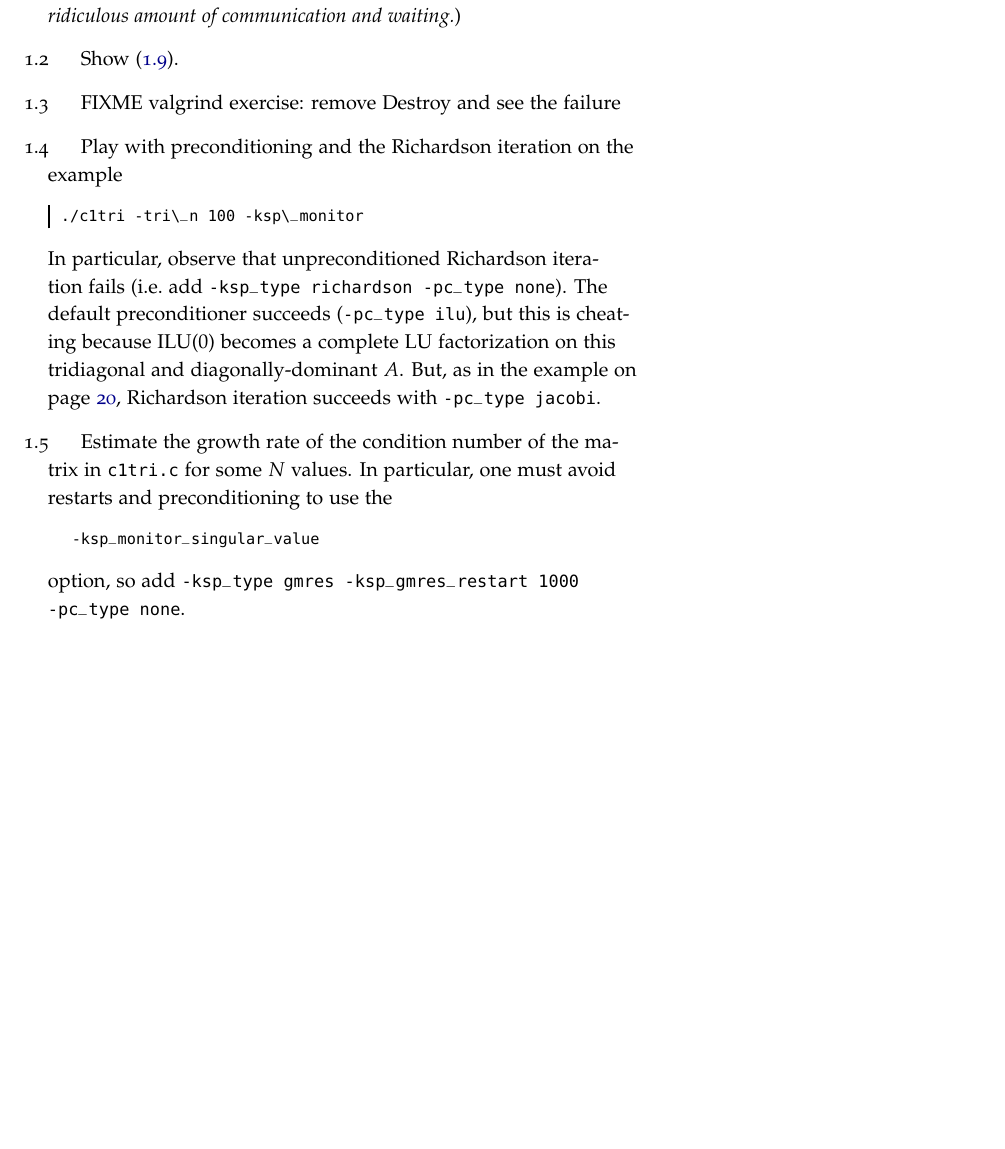
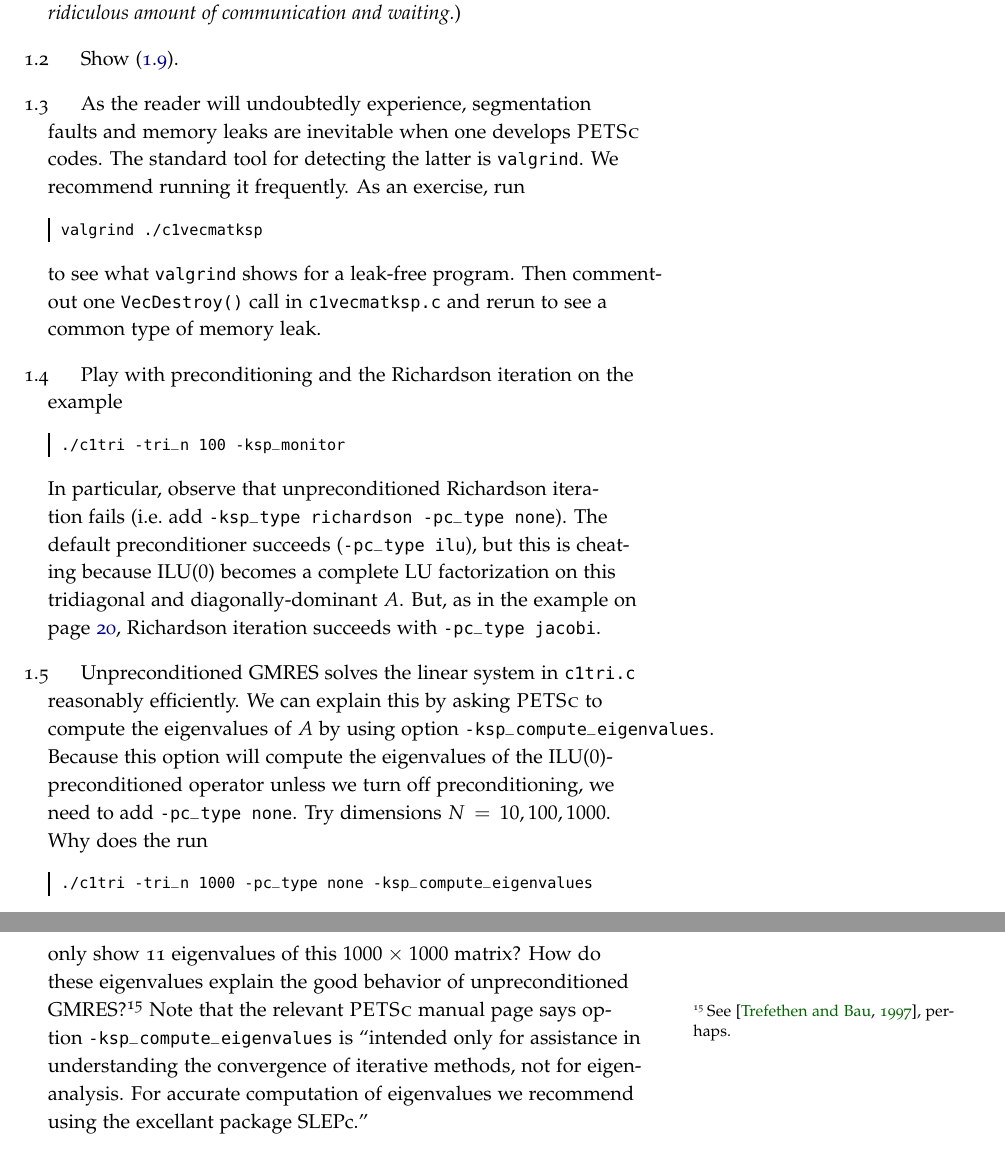
Before and after one commit to bueler/p4pdes, a LaTeX thesis (tex/book.tex, which reads tex/getstarted.tex): part of page 25 of 84 before the commit and two parts of pages 25 and 26 of 84 after it, the two joined at a grey line, cut so that both start at the same text, the shorter picture padded with empty space. Compiled offline with pdfLaTeX.

Commit message:
For now, the exercises in chapter 1 are good.

```diff
--- a/tex/getstarted.tex
+++ b/tex/getstarted.tex
@@ -611,15 +611,19 @@
 \item Program \texttt{c1e.c} does redundant work, and a terrible job of load-balancing, because the computation of the factorial $n!$ on rank $n$ requires more flops when $n$ is larger.  Modify the code to balance the load almost perfectly, with exactly one divide operation on each \texttt{rank}$>0$ process, by using blocking send and receive operations (\texttt{MPI\_Send(),MPI\_Recv()}) to pass the result of the last factorial to the next rank.  (\emph{Of course now we have a code that does a ridiculous amount of communication and waiting.})
 % e1balanced.c
 \item Show \eqref{introconvergethm}.
-\item FIXME valgrind exercise: remove Destroy and see the failure
+\item As the reader will undoubtedly experience, segmentation faults and memory leaks are inevitable when one develops \PETSc codes.  The standard tool for detecting the latter is \texttt{valgrind}.  We recommend running it frequently.  As an exercise, run
+\begin{cline}
+valgrind ./c1vecmatksp
+\end{cline}
+to see what \texttt{valgrind} shows for a leak-free program.  Then comment-out one \texttt{VecDestroy()} call in \texttt{c1vecmatksp.c} and rerun to see a common type of memory leak.
 \item Play with preconditioning and the Richardson iteration on the example
 \begin{cline}
-./c1tri -tri\_n 100 -ksp\_monitor
+./c1tri -tri_n 100 -ksp_monitor
 \end{cline}
 In particular, observe that unpreconditioned Richardson iteration fails (i.e.~add \texttt{-ksp\_type richardson -pc\_type none}).  The default preconditioner succeeds (\texttt{-pc\_type ilu}), but this is cheating because ILU($0$) becomes a complete LU factorization on this tridiagonal and diagonally-dominant $A$.  But, as in the example on page \pageref{introprerichardson}, Richardson iteration succeeds with \texttt{-pc\_type jacobi}.
-\item Estimate the growth rate of the condition number of the matrix in \texttt{c1tri.c} for some $N$ values.  In particular, one must avoid restarts and preconditioning to use the
-\begin{quote}
-\texttt{-ksp\_monitor\_singular\_value}
-\end{quote}
-option, so add \texttt{-ksp\_type gmres -ksp\_gmres\_restart 1000 -pc\_type none}.
+\item Unpreconditioned GMRES solves the linear system in \texttt{c1tri.c} reasonably efficiently.  We can explain this by asking \PETSc to compute the eigenvalues of $A$ by using option \texttt{-ksp\_compute\_eigenvalues}.  Because this option will compute the eigenvalues of the ILU($0$)-preconditioned operator unless we turn off preconditioning, we need to add \texttt{-pc\_type none}.  Try dimensions $N=10,100,1000$.  Why does the  run
+\begin{cline}
+./c1tri -tri_n 1000 -pc_type none -ksp_compute_eigenvalues
+\end{cline}
+only show 11 eigenvalues of this $1000\times 1000$ matrix?  How do these eigenvalues explain the good behavior of unpreconditioned GMRES?\sidenote{See \citep{TrefethenBau}, perhaps.}  Note that the relevant \PETSc manual page says option \texttt{-ksp\_compute\_eigenvalues} is ``intended only for assistance in understanding the convergence of iterative methods, not for eigenanalysis.  For accurate computation of eigenvalues we recommend using the excellant package SLEPc.''
 \end{enumerate}
```
